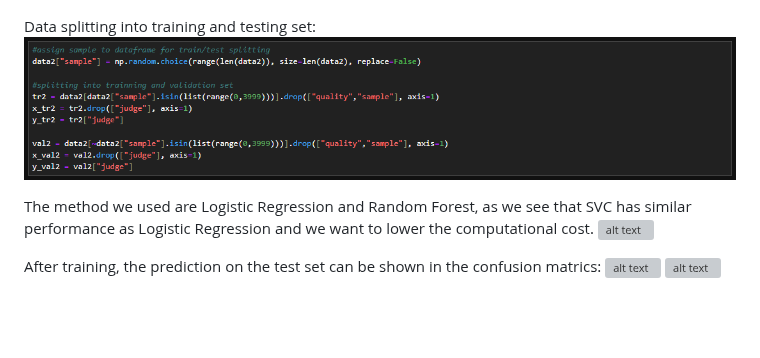
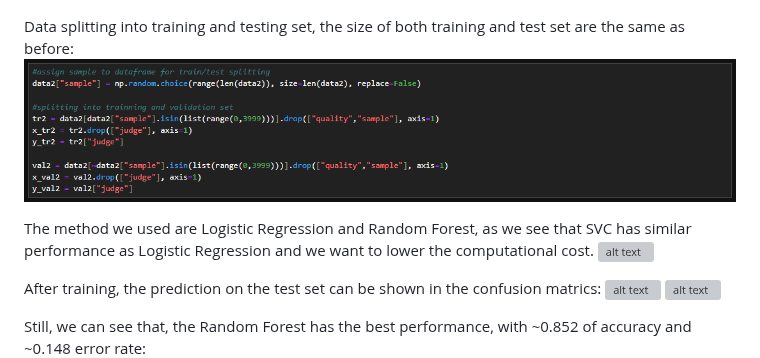
Before and after one commit to David-Tam/ML-Wine-Quality-Prediction, a Markdown page: README.md, the part around the change. GitHub-like rendering; blank space fills up the shorter version; grey boxes are pictures that could not be loaded.

```diff
--- a/README.md
+++ b/README.md
@@ -165,7 +165,7 @@ Lets have a quick look on the categories with a simple pie chart:
 ![alt text](images/2e.png)
 ![alt text](images/pie_bad_nor_good_wine.png)
 
-Data splitting into training and testing set:
+Data splitting into training and testing set, the size of both training and test set are the same as before:
 ![alt text](images/2f.png)
 
 The method we used are Logistic Regression and Random Forest, as we see that SVC has similar performance as Logistic Regression and we want to lower the computational cost.
@@ -175,5 +175,5 @@ After training, the prediction on the test set can be shown in the confusion mat
 ![alt text](images/2i.png)
 ![alt text](images/cm_all2.png)
 
-
+Still, we can see that, the Random Forest has the best performance, with ~0.852 of accuracy and ~0.148 error rate:
 ![alt text](images/2j.png)
```
